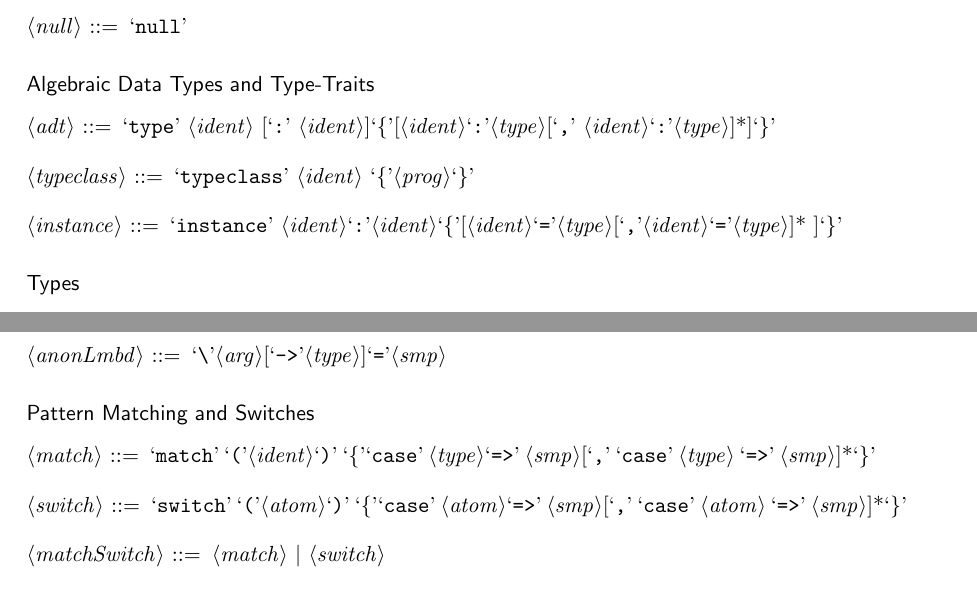
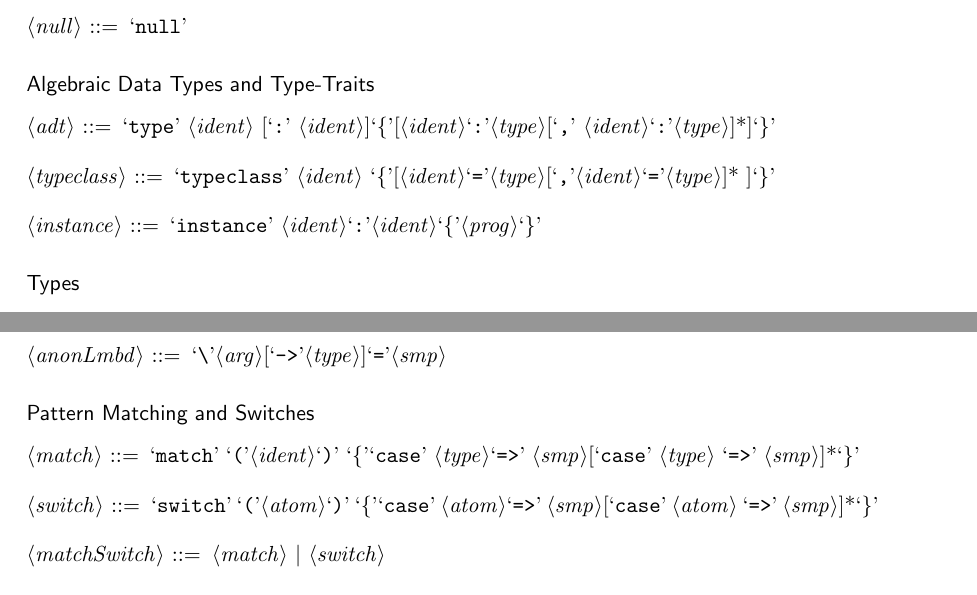
Before and after one commit to spencerhuston/Bant, a LaTeX document (docs/Grammar/BantGrammar.tex): two parts of pages 1 and 2 of 3, joined at a grey line, cut so that both start at the same text. Compiled offline with pdfLaTeX.

Commit message:
Match and Switch Parsing, Grammar update

```diff
--- a/docs/Grammar/BantGrammar.tex
+++ b/docs/Grammar/BantGrammar.tex
@@ -91,9 +91,9 @@
 
 <adt> ::= `type' <ident> [`:' <ident>]`\{'[<ident>`:'<type>[`,' <ident>`:'<type>]*]`\}'
 
-<typeclass> ::= `typeclass' <ident> `\{'<prog>`\}'
+<typeclass> ::= `typeclass' <ident> `\{'[<ident>`='<type>[`,'<ident>`='<type>]* ]`\}'
 
-<instance> ::= `instance' <ident>`:'<ident>`\{'[<ident>`='<type>[`,'<ident>`='<type>]* ]`\}'
+<instance> ::= `instance' <ident>`:'<ident>`\{'<prog>`\}'
 
 \end{grammar}
 
@@ -151,9 +151,9 @@
 
 \begin{grammar}
 
-<match> ::= `match' `('<ident>`)' `\{'`case' <type>`=>' <smp>[`,' `case' <type> `=>' <smp>]*`\}'
+<match> ::= `match' `('<ident>`)' `\{'`case' <type>`=>' <smp>[`case' <type> `=>' <smp>]*`\}'
 
-<switch> ::= `switch' `('<atom>`)' `\{'`case' <atom>`=>' <smp>[`,' `case' <atom> `=>' <smp>]*`\}'
+<switch> ::= `switch' `('<atom>`)' `\{'`case' <atom>`=>' <smp>[`case' <atom> `=>' <smp>]*`\}'
 
 <matchSwitch> ::= <match> | <switch>
 
```
Also changed, not shown: docs/Grammar/BantGrammar.pdf, 2 other files.
